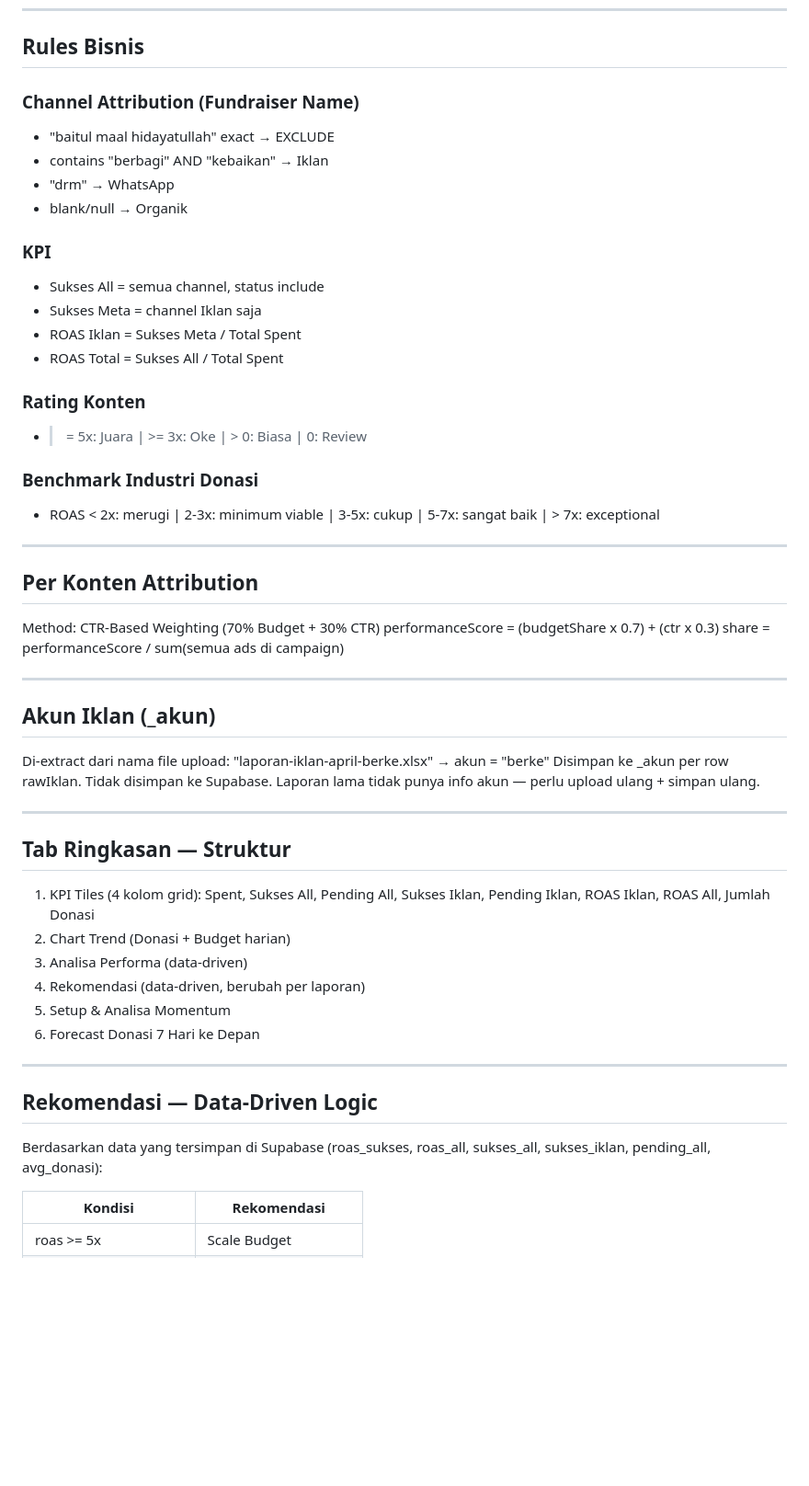
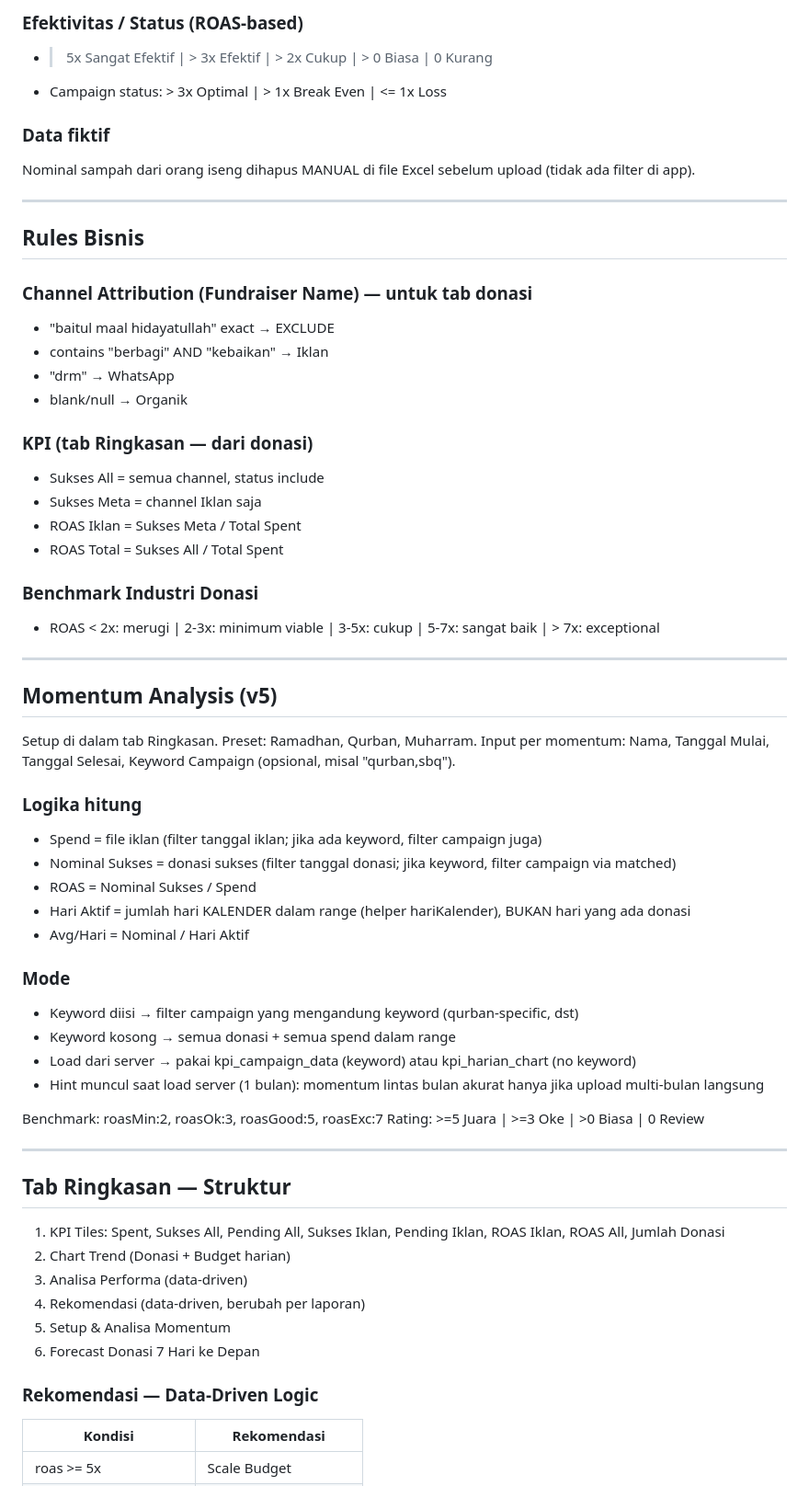
Before and after one commit to ryahya34-beep/ad-berbagikebaikan, a Markdown page: PROJECT.md, the part around one of its changes. Shown at 92% size. GitHub-like rendering; blank space fills up the shorter version.

```diff
--- a/PROJECT.md
+++ b/PROJECT.md
@@ -113,68 +126,62 @@ JANGAN paste token di chat Claude.
+### Efektivitas / Status (ROAS-based)
+- > 5x Sangat Efektif | > 3x Efektif | > 2x Cukup | > 0 Biasa | 0 Kurang
+- Campaign status: > 3x Optimal | > 1x Break Even | <= 1x Loss
+
+### Data fiktif
+Nominal sampah dari orang iseng dihapus MANUAL di file Excel sebelum upload (tidak ada filter di app).
+
+---
 
 ## Rules Bisnis
 
-
-### Channel Attribution (Fundraiser Name)
+### Channel Attribution (Fundraiser Name) — untuk tab donasi
 - "baitul maal hidayatullah" exact → EXCLUDE
 - contains "berbagi" AND "kebaikan" → Iklan
 - "drm" → WhatsApp
 - blank/null → Organik
 
-
-### KPI
+### KPI (tab Ringkasan — dari donasi)
 - Sukses All = semua channel, status include
 - Sukses Meta = channel Iklan saja
 - ROAS Iklan = Sukses Meta / Total Spent
 - ROAS Total = Sukses All / Total Spent
 
-
-### Rating Konten
-- >= 5x: Juara | >= 3x: Oke | > 0: Biasa | 0: Review
-
-
 ### Benchmark Industri Donasi
 - ROAS < 2x: merugi | 2-3x: minimum viable | 3-5x: cukup | 5-7x: sangat baik | > 7x: exceptional
 
+---
+
+## Momentum Analysis (v5)
+Setup di dalam tab Ringkasan. Preset: Ramadhan, Qurban, Muharram.
+Input per momentum: Nama, Tanggal Mulai, Tanggal Selesai, Keyword Campaign (opsional, misal "qurban,sbq").
+
+### Logika hitung
+- Spend = file iklan (filter tanggal iklan; jika ada keyword, filter campaign juga)
+- Nominal Sukses = donasi sukses (filter tanggal donasi; jika keyword, filter campaign via matched)
+- ROAS = Nominal Sukses / Spend
+- Hari Aktif = jumlah hari KALENDER dalam range (helper hariKalender), BUKAN hari yang ada donasi
+- Avg/Hari = Nominal / Hari Aktif
+
+### Mode
+- Keyword diisi → filter campaign yang mengandung keyword (qurban-specific, dst)
+- Keyword kosong → semua donasi + semua spend dalam range
+- Load dari server → pakai kpi_campaign_data (keyword) atau kpi_harian_chart (no keyword)
+- Hint muncul saat load server (1 bulan): momentum lintas bulan akurat hanya jika upload multi-bulan langsung
+
+Benchmark: roasMin:2, roasOk:3, roasGood:5, roasExc:7
+Rating: >=5 Juara | >=3 Oke | >0 Biasa | 0 Review
 
 ---
 
-
-## Per Konten Attribution
-Method: CTR-Based Weighting (70% Budget + 30% CTR)
-  performanceScore = (budgetShare x 0.7) + (ctr x 0.3)
-  share = performanceScore / sum(semua ads di campaign)
-
-
----
-
-
-## Akun Iklan (_akun)
-Di-extract dari nama file upload: "laporan-iklan-april-berke.xlsx" → akun = "berke"
-Disimpan ke _akun per row rawIklan. Tidak disimpan ke Supabase.
-Laporan lama tidak punya info akun — perlu upload ulang + simpan ulang.
-
-
----
-
-
 ## Tab Ringkasan — Struktur
-1. KPI Tiles (4 kolom grid): Spent, Sukses All, Pending All, Sukses Iklan, Pending Iklan, ROAS Iklan, ROAS All, Jumlah Donasi
+1. KPI Tiles: Spent, Sukses All, Pending All, Sukses Iklan, Pending Iklan, ROAS Iklan, ROAS All, Jumlah Donasi
 2. Chart Trend (Donasi + Budget harian)
 3. Analisa Performa (data-driven)
 4. Rekomendasi (data-driven, berubah per laporan)
 5. Setup & Analisa Momentum
 6. Forecast Donasi 7 Hari ke Depan
 
-
----
-
-
-## Rekomendasi — Data-Driven Logic
-
-
-Berdasarkan data yang tersimpan di Supabase (roas_sukses, roas_all, sukses_all, sukses_iklan, pending_all, avg_donasi):
-
-
+### Rekomendasi — Data-Driven Logic
 | Kondisi | Rekomendasi |
 |---|---|
 | roas >= 5x | Scale Budget |
```
Also changed, not shown: other parts of PROJECT.md (+111 -96 lines).
